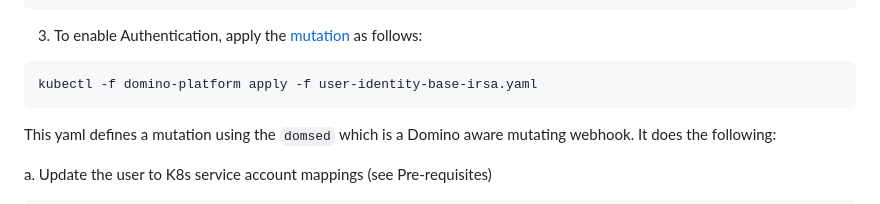
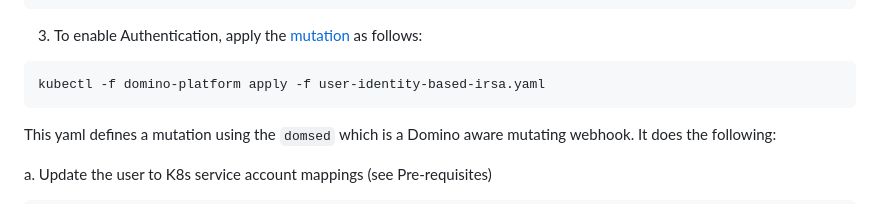
Before and after one commit to dominodatalab/domino-blueprints, a Markdown page: advanced-credential-propagation/irsa/tutorial.md, the part around the change. Drawn GitHub-style.

````diff
--- a/advanced-credential-propagation/irsa/tutorial.md
+++ b/advanced-credential-propagation/irsa/tutorial.md
@@ -24,7 +24,7 @@ kubectl -n domino-compute create sa sa-jane-doe
 3. To enable Authentication, apply the [mutation](user-identity-based-irsa.yaml) as follows:
 
 ```shell
-kubectl -f domino-platform apply -f user-identity-base-irsa.yaml
+kubectl -f domino-platform apply -f user-identity-based-irsa.yaml
 ```
 
 This yaml defines a mutation using the `domsed` which is a Domino aware mutating webhook. It does the following:
````
